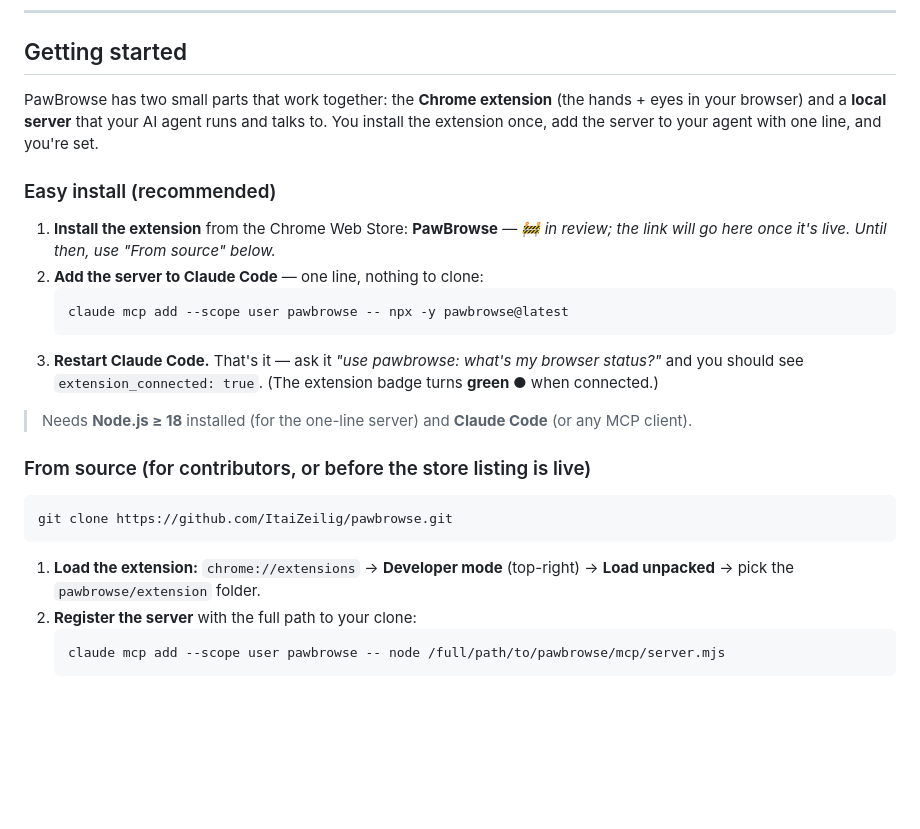
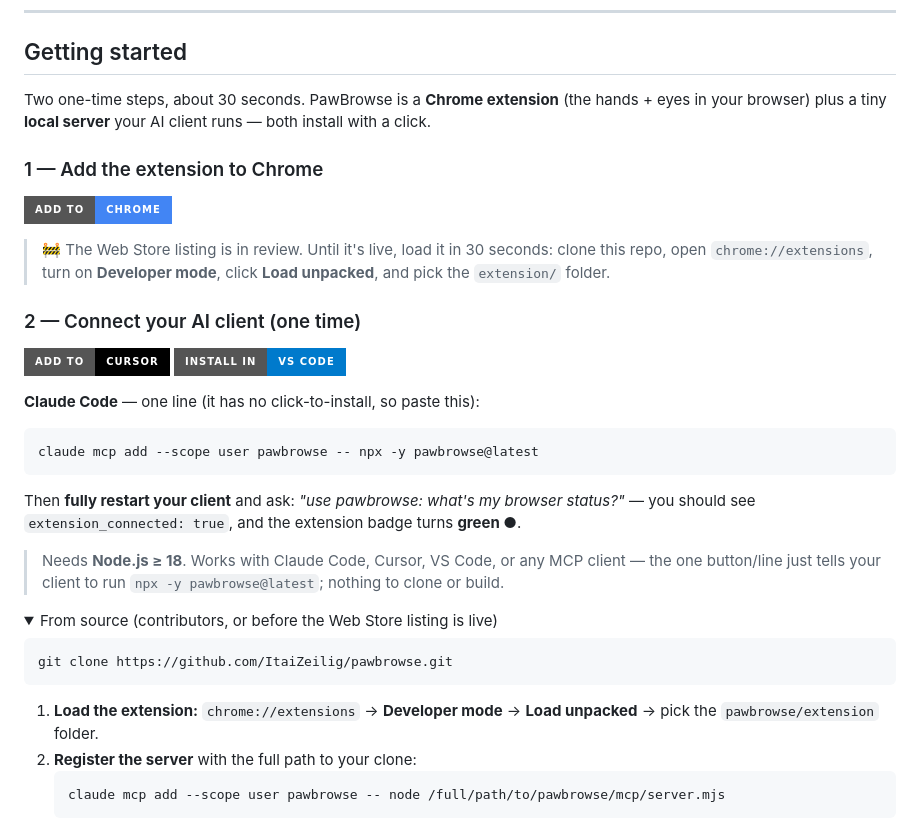
Before and after one commit to ItaiZeilig/clawbrowse, a Markdown page: README.md, the part around one of its changes. Drawn GitHub-style; folded sections open; badges without logos; blank space fills up the shorter version.

Commit message:
docs: simplify install to a 2-step flow with one-click buttons
Add-to-Chrome badge + one-click MCP install buttons for Cursor and VS Code
(deep links), Claude Code one-liner kept, from-source folded into details.

Co-Authored-By: Claude Opus 4.8 <noreply@anthropic.com>
Claude-Session: https://claude.ai/code/session_01WQvcUwfqHv1Pfja37zsx15

````diff
--- a/README.md
+++ b/README.md
@@ -34,30 +34,44 @@ Claude Code ──stdio (MCP)──▶ mcp/server.mjs ──ws://127.0.0.1:10577
 
 ## Getting started
 
-PawBrowse has two small parts that work together: the **Chrome extension** (the hands + eyes in
-your browser) and a **local server** that your AI agent runs and talks to. You install the
-extension once, add the server to your agent with one line, and you're set.
+Two one-time steps, about 30 seconds. PawBrowse is a **Chrome extension** (the hands + eyes in
+your browser) plus a tiny **local server** your AI client runs — both install with a click.
 
-### Easy install (recommended)
+### 1 — Add the extension to Chrome
 
-1. **Install the extension** from the Chrome Web Store: **PawBrowse** — *🚧 in review; the link
-   will go here once it's live. Until then, use "From source" below.*
-2. **Add the server to Claude Code** — one line, nothing to clone:
-   ```bash
-   claude mcp add --scope user pawbrowse -- npx -y pawbrowse@latest
-   ```
-3. **Restart Claude Code.** That's it — ask it *"use pawbrowse: what's my browser status?"* and
-   you should see `extension_connected: true`. (The extension badge turns **green ●** when connected.)
+[![Add to Chrome](https://img.shields.io/badge/Add%20to-Chrome-4285F4?logo=googlechrome&logoColor=white&style=for-the-badge)](https://chromewebstore.google.com/detail/ppfdoledneneiaflggcfogecfnhkmloe)
 
-> Needs **Node.js ≥ 18** installed (for the one-line server) and **Claude Code** (or any MCP client).
+> 🚧 The Web Store listing is in review. Until it's live, load it in 30 seconds: clone this repo,
+> open `chrome://extensions`, turn on **Developer mode**, click **Load unpacked**, and pick the
+> `extension/` folder.
 
-### From source (for contributors, or before the store listing is live)
+### 2 — Connect your AI client (one time)
+
+<p>
+<a href="cursor://anysphere.cursor-deeplink/mcp/install?name=pawbrowse&config=eyJjb21tYW5kIjoibnB4IiwiYXJncyI6WyIteSIsInBhd2Jyb3dzZUBsYXRlc3QiXX0="><img src="https://img.shields.io/badge/Add%20to-Cursor-000000?logo=cursor&logoColor=white&style=for-the-badge" alt="Add to Cursor"></a>
+<a href="https://vscode.dev/redirect/mcp/install?name=pawbrowse&config=%7B%22name%22%3A%22pawbrowse%22%2C%22command%22%3A%22npx%22%2C%22args%22%3A%5B%22-y%22%2C%22pawbrowse%40latest%22%5D%7D"><img src="https://img.shields.io/badge/Install%20in-VS%20Code-007ACC?logo=visualstudiocode&logoColor=white&style=for-the-badge" alt="Install in VS Code"></a>
+</p>
+
+**Claude Code** — one line (it has no click-to-install, so paste this):
+
+```bash
+claude mcp add --scope user pawbrowse -- npx -y pawbrowse@latest
+```
+
+Then **fully restart your client** and ask: *"use pawbrowse: what's my browser status?"* — you
+should see `extension_connected: true`, and the extension badge turns **green ●**.
+
+> Needs **Node.js ≥ 18**. Works with Claude Code, Cursor, VS Code, or any MCP client — the one
+> button/line just tells your client to run `npx -y pawbrowse@latest`; nothing to clone or build.
+
+<details>
+<summary>From source (contributors, or before the Web Store listing is live)</summary>
 
 ```bash
 git clone https://github.com/ItaiZeilig/pawbrowse.git
 ```
-1. **Load the extension:** `chrome://extensions` → **Developer mode** (top-right) → **Load
-   unpacked** → pick the `pawbrowse/extension` folder.
+1. **Load the extension:** `chrome://extensions` → **Developer mode** → **Load unpacked** → pick
+   the `pawbrowse/extension` folder.
 2. **Register the server** with the full path to your clone:
    ```bash
    claude mcp add --scope user pawbrowse -- node /full/path/to/pawbrowse/mcp/server.mjs
````
Also changed, not shown: other parts of README.md (+1 -0 lines).
